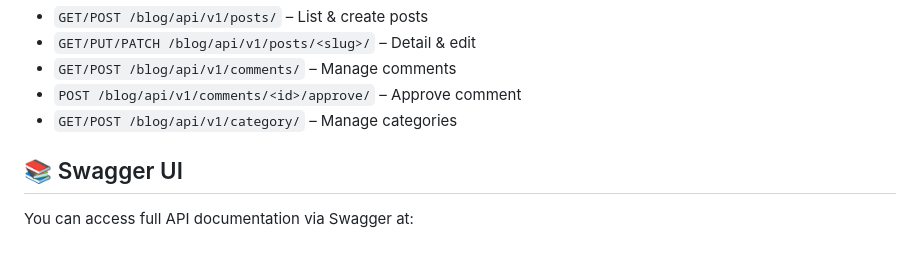
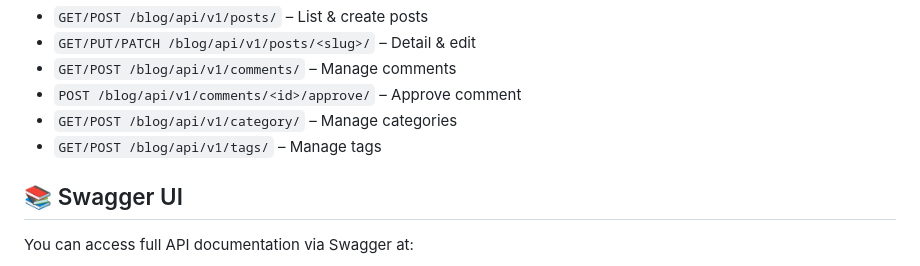
Before and after one commit to Mohammadparsa1384/Rest_Blog_Api, a Markdown page: README.md, the part around the change. GitHub-like rendering.

```diff
--- a/README.md
+++ b/README.md
@@ -62,6 +62,7 @@
       <li><code>GET/POST /blog/api/v1/comments/</code> – Manage comments</li>
       <li><code>POST /blog/api/v1/comments/&lt;id&gt;/approve/</code> – Approve comment</li>
       <li><code>GET/POST /blog/api/v1/category/</code> – Manage categories</li>
+      <li><code>GET/POST /blog/api/v1/tags/</code> – Manage tags</li>
     </ul>
   </div>
 
```
